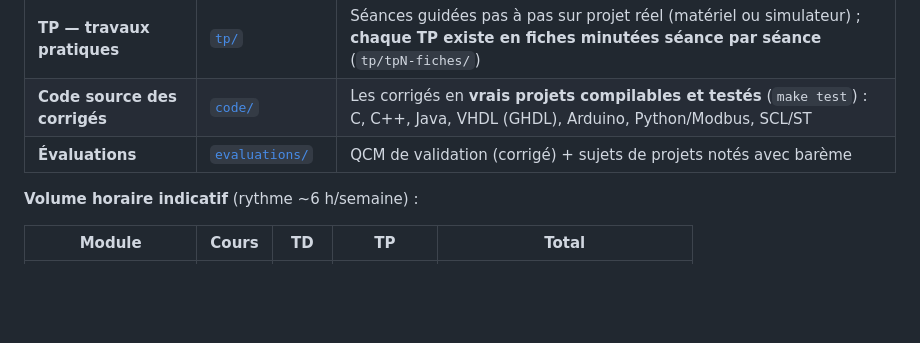
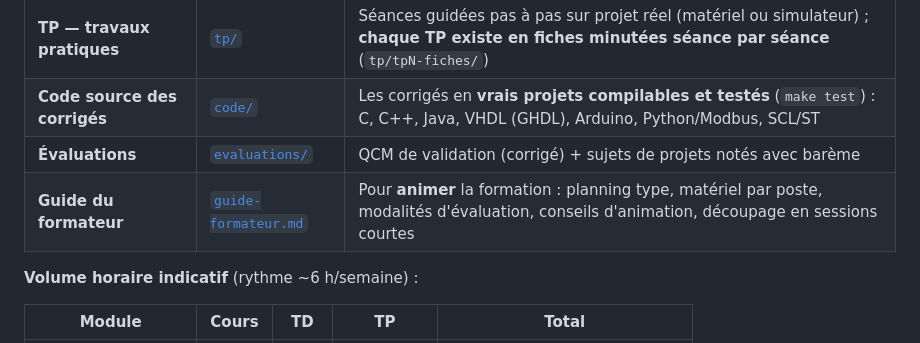
Before and after one commit to Addjellal/yo, a Markdown page: formation-embarque/README.md, the part around the change. GitHub-like rendering; blank space fills up the shorter version.

```diff
--- a/formation-embarque/README.md
+++ b/formation-embarque/README.md
@@ -15,6 +15,7 @@ Schneider.
 | **TP — travaux pratiques** | [`tp/`](tp/) | Séances guidées pas à pas sur projet réel (matériel ou simulateur) ; **chaque TP existe en fiches minutées séance par séance** (`tp/tpN-fiches/`) |
 | **Code source des corrigés** | [`code/`](code/) | Les corrigés en **vrais projets compilables et testés** (`make test`) : C, C++, Java, VHDL (GHDL), Arduino, Python/Modbus, SCL/ST |
 | **Évaluations** | [`evaluations/`](evaluations/) | QCM de validation (corrigé) + sujets de projets notés avec barème |
+| **Guide du formateur** | [`guide-formateur.md`](guide-formateur.md) | Pour **animer** la formation : planning type, matériel par poste, modalités d'évaluation, conseils d'animation, découpage en sessions courtes |
 
 **Volume horaire indicatif** (rythme ~6 h/semaine) :
 
```
Also changed, not shown: formation-embarque/guide-formateur.md (added, +257 -0 lines).
